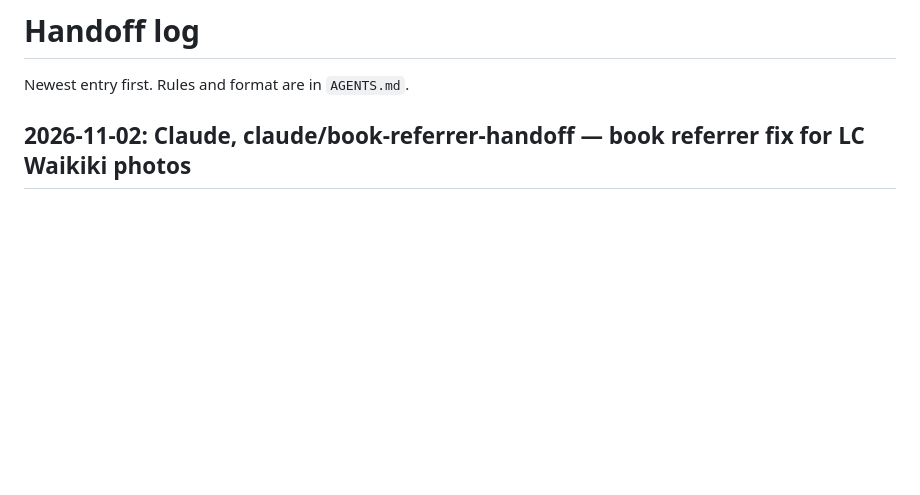
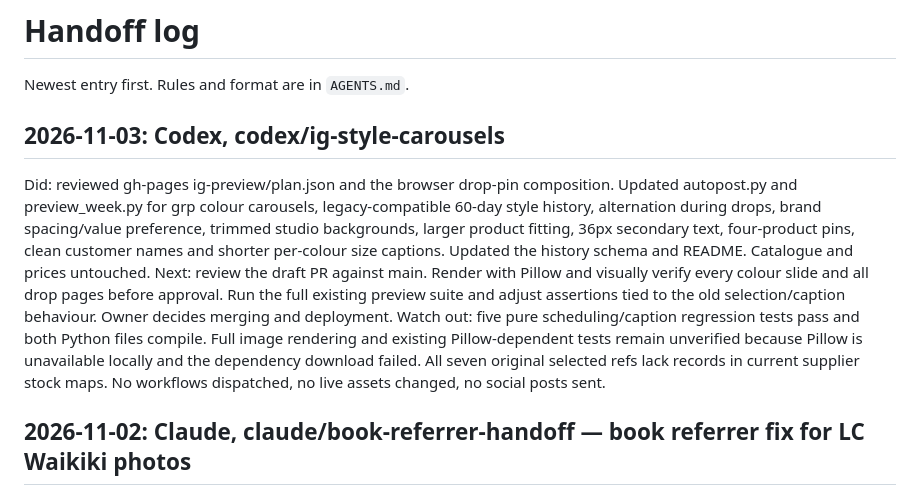
Before and after one commit to Fshuaib75/northline-house, a Markdown page: HANDOFF.md, the part around the change. Drawn GitHub-style; blank space fills up the shorter version.

Commit message:
Record Instagram review changes and outstanding visual verification

```diff
--- a/HANDOFF.md
+++ b/HANDOFF.md
@@ -1,6 +1,12 @@
 # Handoff log
 
 Newest entry first. Rules and format are in `AGENTS.md`.
+
+## 2026-11-03: Codex, codex/ig-style-carousels
+
+Did: reviewed gh-pages ig-preview/plan.json and the browser drop-pin composition. Updated autopost.py and preview_week.py for grp colour carousels, legacy-compatible 60-day style history, alternation during drops, brand spacing/value preference, trimmed studio backgrounds, larger product fitting, 36px secondary text, four-product pins, clean customer names and shorter per-colour size captions. Updated the history schema and README. Catalogue and prices untouched.
+Next: review the draft PR against main. Render with Pillow and visually verify every colour slide and all drop pages before approval. Run the full existing preview suite and adjust assertions tied to the old selection/caption behaviour. Owner decides merging and deployment.
+Watch out: five pure scheduling/caption regression tests pass and both Python files compile. Full image rendering and existing Pillow-dependent tests remain unverified because Pillow is unavailable locally and the dependency download failed. All seven original selected refs lack records in current supplier stock maps. No workflows dispatched, no live assets changed, no social posts sent.
 
 ## 2026-11-02: Claude, claude/book-referrer-handoff — book referrer fix for LC Waikiki photos
 
```
